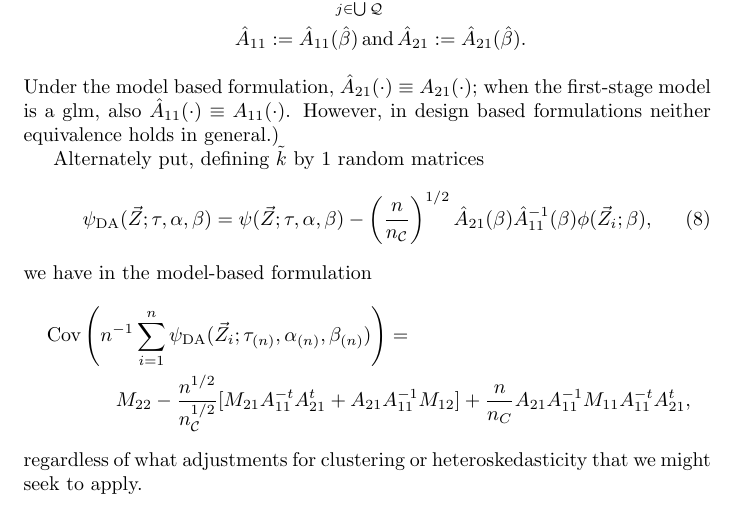
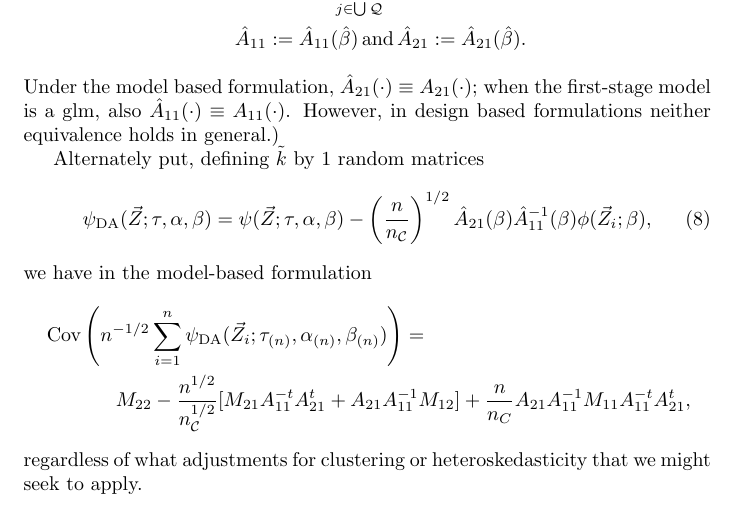
Before and after one commit to benbhansen-stats/propertee, a LaTeX document (vignettes/not-for-cran/estfun_DA.tex): part of page 6 of 13, cut so that both start at the same text. Compiled offline with pdfLaTeX.

Commit message:
Correct assertion in displ eqn after eq:10, 'Realization of goal' subsec
As written it was false; changing leading n^{-1} to an n^{-1/2} makes it OK

```diff
--- a/vignettes/not-for-cran/estfun_DA.tex
+++ b/vignettes/not-for-cran/estfun_DA.tex
@@ -425,7 +425,7 @@ defining $\tilde{k}$ by 1 random matrices
 \end{equation}
 we have in the model-based formulation
 \begin{multline*}
-  \operatorname{Cov}\left(n^{-1}\sum_{i=1}^{n} \psi_\text{DA}(\vec{Z}_{i}; \tau_{(n)},\alpha_{(n)},
+  \operatorname{Cov}\left(n^{-1/2}\sum_{i=1}^{n} \psi_\text{DA}(\vec{Z}_{i}; \tau_{(n)},\alpha_{(n)},
     \beta_{(n)})\right) = \\
   M_{22} -
                                  \frac{n^{1/2}}{n_{\mathcal{C}}^{1/2}}[M_{21}A_{11}^{-t}A_{21}^t
```
